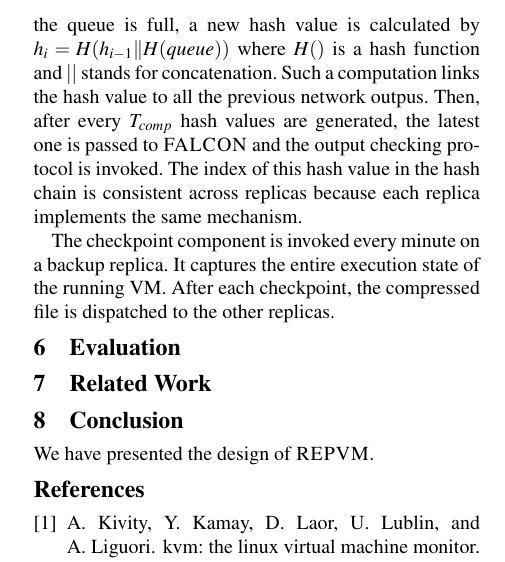
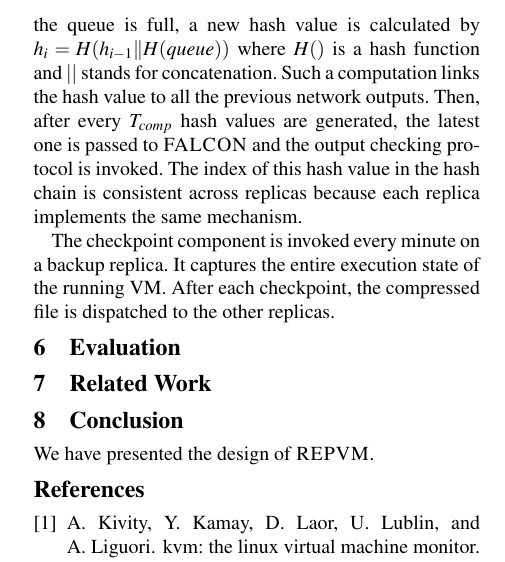
Before and after one commit to yining0417/CloudCom, a LaTeX paper (paper.tex, which reads qemu.tex): part of one column of page 3 of 3, cut so that both start at the same text. Compiled offline with pdfLaTeX; a LaTeX package or settings file that is missing is left out.

Commit message:
Update qemu.tex

```diff
--- a/qemu.tex
+++ b/qemu.tex
@@ -9,7 +9,7 @@ We modified the \taprecv function in QEMU to maintain a packet queue for each ap
 that captures the corresponding outgoing packets. The network outputs are pushed into the
 queue and whenever the queue is full, a new hash value is calculated by
 $h_i=H(h_{i-1}\|H(queue))$ where $H()$ is a hash function and $||$ stands for concatenation.
-Such a computation links the hash value to all the previous network outpus. Then, after every
+Such a computation links the hash value to all the previous network outputs. Then, after every
 \thashcomp hash values are generated, the latest one is passed to \smrsystem and the output
 checking protocol is invoked. The index of this hash value in the hash chain is
 consistent across replicas because each replica implements the same mechanism.
```
